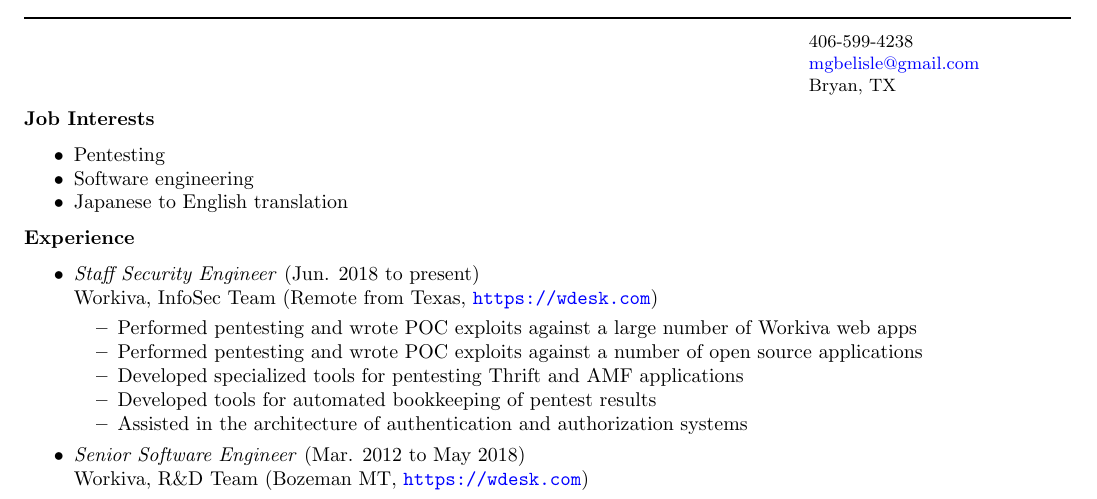
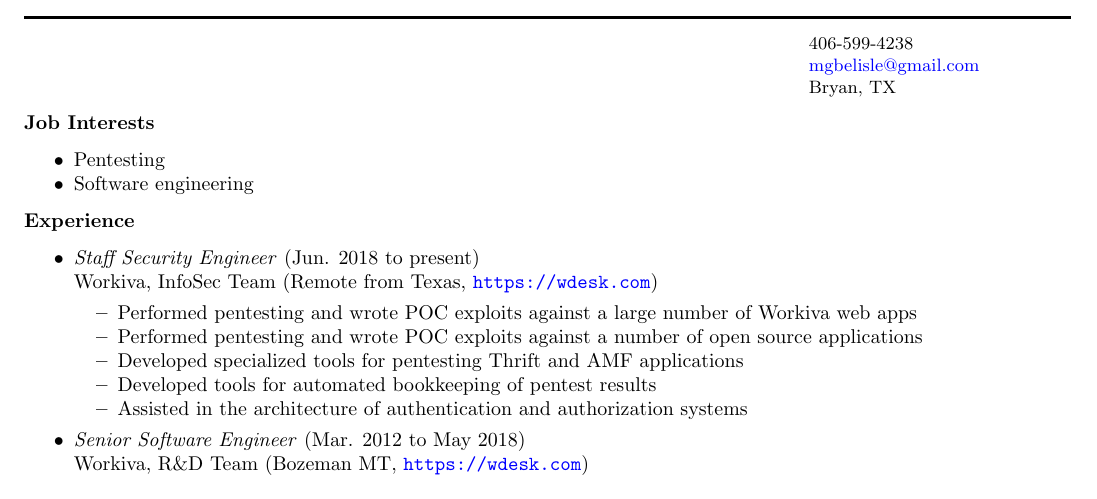
Before and after one commit to mgbelisle/resume, a LaTeX CV (resume.tex): part of the page, cut so that both start at the same text. Compiled offline with pdfLaTeX.

Commit message:
Updating

```diff
--- a/resume.tex
+++ b/resume.tex
@@ -29,7 +29,7 @@ Bryan, TX
 \begin{itemize*}
   \item Pentesting
   \item Software engineering
-  \item Japanese to English translation
+  % \item Japanese to English translation
 \end{itemize*}
 \textbf{Experience}
 \begin{itemize*}
```
Also changed, not shown: resume.pdf.
